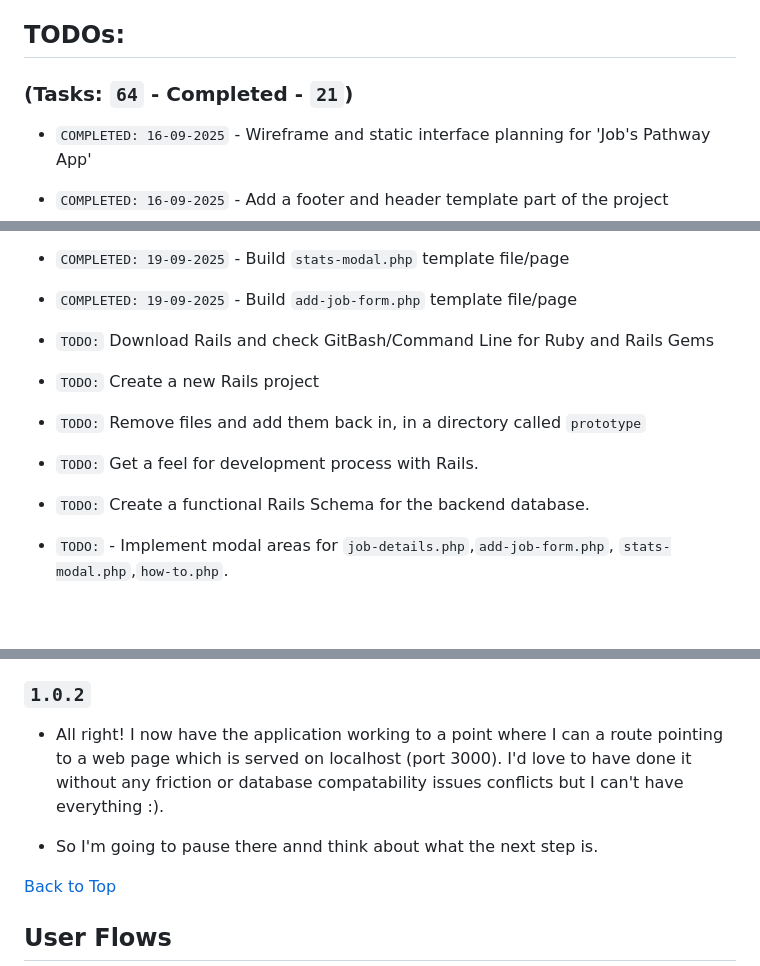
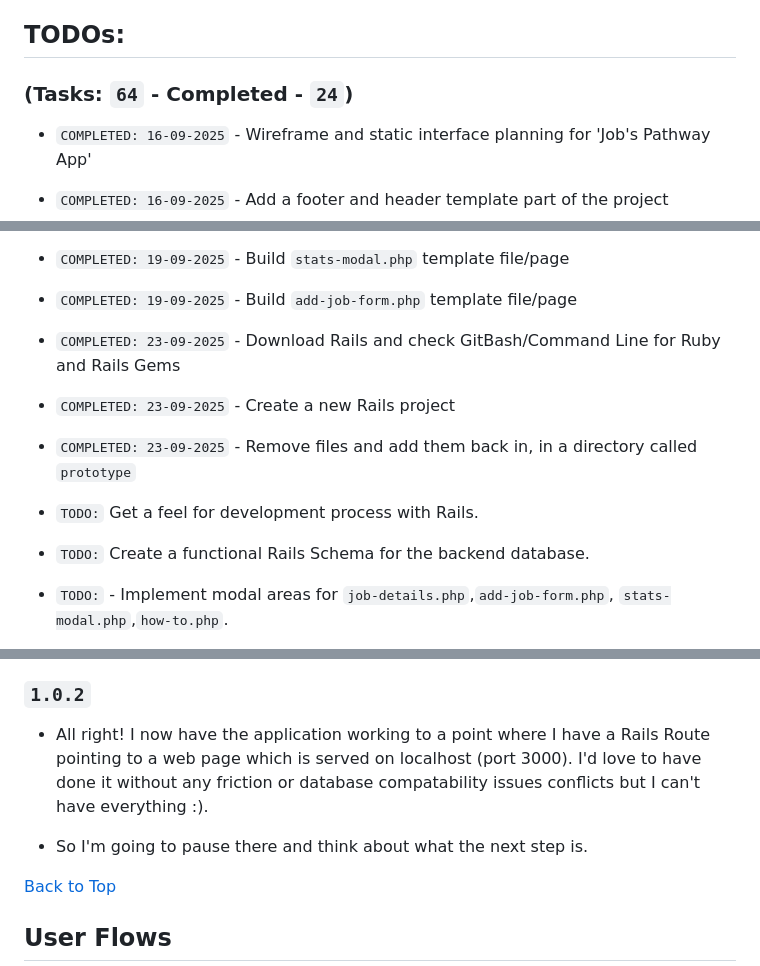
Before and after one commit to jg-digital-media/jgdm_jobs_pathway, a Markdown page: readme.md, 3 parts joined by grey strips. Rendered like a GitHub page; blank space fills up the shorter version.

Commit message:
update task list

```diff
--- a/readme.md
+++ b/readme.md
@@ -23,7 +23,7 @@
 
 ## TODOs:
 
-### (Tasks: `64` - Completed - `21`)
+### (Tasks: `64` - Completed - `24`)
 
 + `COMPLETED: 16-09-2025` - Wireframe and static interface planning for 'Job's Pathway App'
 + `COMPLETED: 16-09-2025` - Add a footer and header template part of the project
@@ -47,15 +47,12 @@
   + `COMPLETED: 19-09-2025` - Standard border: red  - Validated border: green:  focused border: blue - `border: solid 1px color;`
 + `COMPLETED: 19-09-2025` - Build `stats-modal.php` template file/page
 + `COMPLETED: 19-09-2025` - Build `add-job-form.php` template file/page
++ `COMPLETED: 23-09-2025` - Download Rails and check GitBash/Command Line for Ruby and Rails Gems
++ `COMPLETED: 23-09-2025` - Create a new Rails project
++ `COMPLETED: 23-09-2025` - Remove files and add them back in, in a directory called `prototype`
 
-
-+ `TODO:` Download Rails and check GitBash/Command Line for Ruby and Rails Gems
-+ `TODO:` Create a new Rails project
-+ `TODO:` Remove files and add them back in, in a directory called `prototype`
 + `TODO:` Get a feel for development process with Rails.
 + `TODO:` Create a functional Rails Schema for the backend database.
-
-
 + `TODO:` - Implement modal areas for `job-details.php`,`add-job-form.php`, `stats-modal.php`,`how-to.php`.
 + `TODO:` - modal styles
 + `TODO:` -  style "how to use" page
@@ -195,9 +192,9 @@
 
 ### `1.0.2`
 
-+ All right!  I now have the application working to a point where I can a route pointing to a web page which is served on localhost (port 3000). I'd love to have done it without any friction or database compatability issues conflicts but I can't have everything :).
++ All right!  I now have the application working to a point where I have a Rails Route pointing to a web page which is served on localhost (port 3000). I'd love to have done it without any friction or database compatability issues conflicts but I can't have everything :).
 
-+ So I'm going to pause there annd think about what the next step is.
++ So I'm going to pause there and think about what the next step is.
 
 [Back to Top](#development)
 
```
Also changed, not shown: other parts of readme.md (+1 -1 lines).
